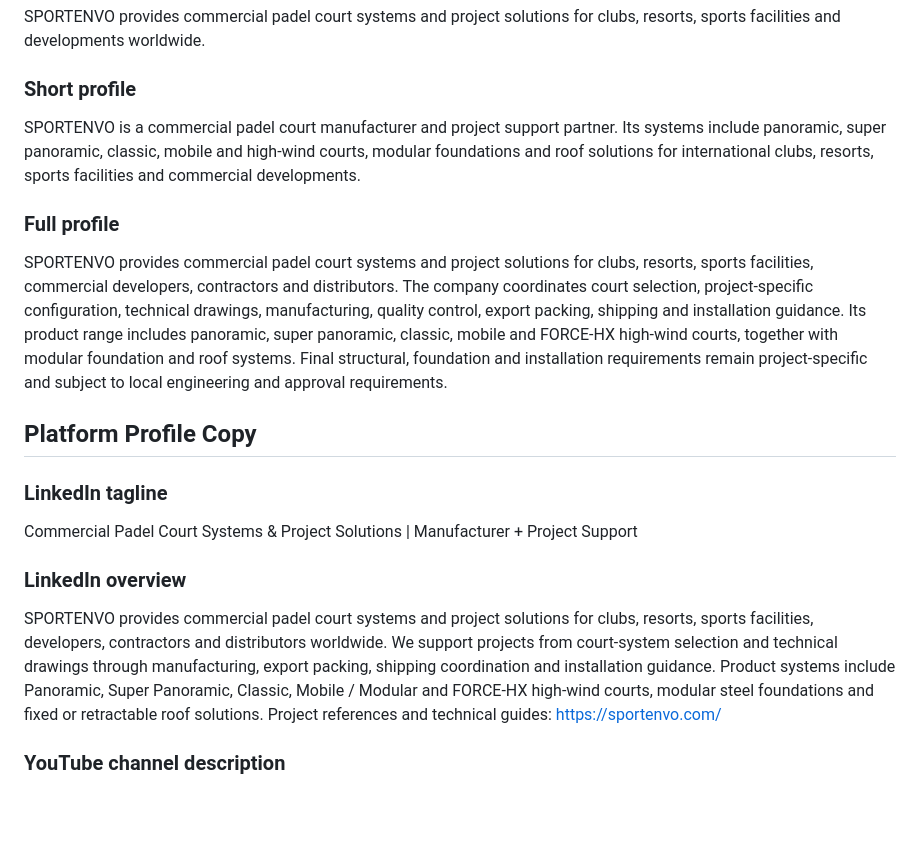
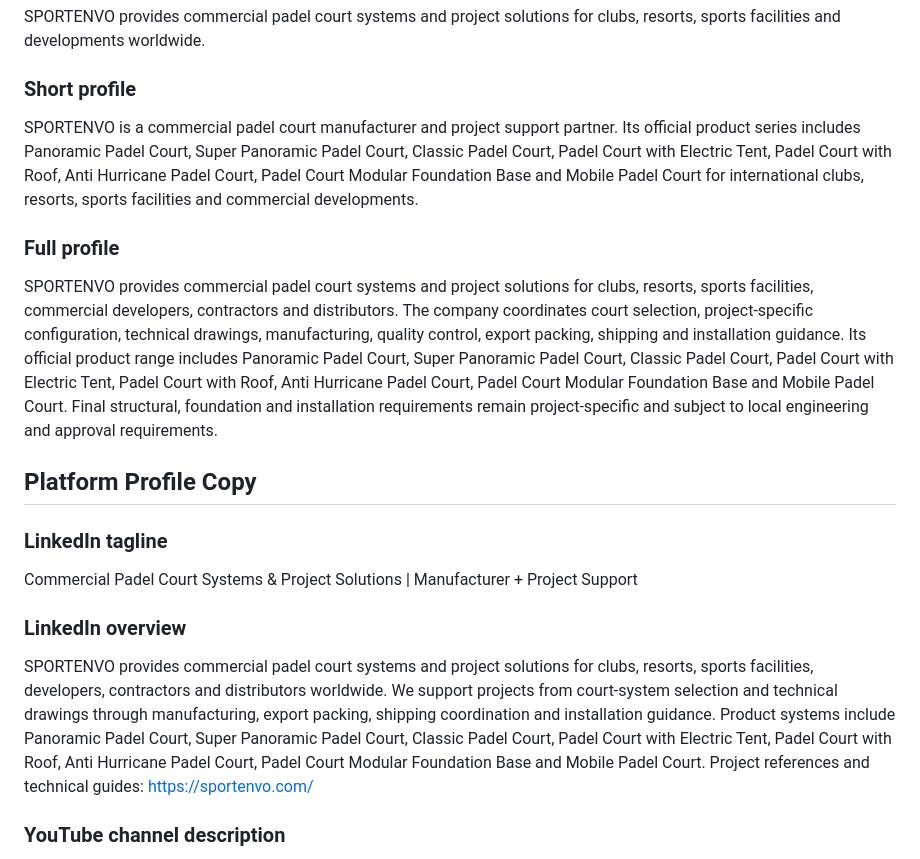
Before and after one commit to songliuxing660-cloud/sportenvo, a Markdown page: .github/SPORTENVO-ENTITY-FACT-SHEET.md, the part around the change. Drawn GitHub-style; blank space fills up the shorter version.

Commit message:
Correct SPORTENVO official product series

```diff
--- a/.github/SPORTENVO-ENTITY-FACT-SHEET.md
+++ b/.github/SPORTENVO-ENTITY-FACT-SHEET.md
@@ -46,11 +46,11 @@ SPORTENVO provides commercial padel court systems and project solutions for club
 
 ### Short profile
 
-SPORTENVO is a commercial padel court manufacturer and project support partner. Its systems include panoramic, super panoramic, classic, mobile and high-wind courts, modular foundations and roof solutions for international clubs, resorts, sports facilities and commercial developments.
+SPORTENVO is a commercial padel court manufacturer and project support partner. Its official product series includes Panoramic Padel Court, Super Panoramic Padel Court, Classic Padel Court, Padel Court with Electric Tent, Padel Court with Roof, Anti Hurricane Padel Court, Padel Court Modular Foundation Base and Mobile Padel Court for international clubs, resorts, sports facilities and commercial developments.
 
 ### Full profile
 
-SPORTENVO provides commercial padel court systems and project solutions for clubs, resorts, sports facilities, commercial developers, contractors and distributors. The company coordinates court selection, project-specific configuration, technical drawings, manufacturing, quality control, export packing, shipping and installation guidance. Its product range includes panoramic, super panoramic, classic, mobile and FORCE-HX high-wind courts, together with modular foundation and roof systems. Final structural, foundation and installation requirements remain project-specific and subject to local engineering and approval requirements.
+SPORTENVO provides commercial padel court systems and project solutions for clubs, resorts, sports facilities, commercial developers, contractors and distributors. The company coordinates court selection, project-specific configuration, technical drawings, manufacturing, quality control, export packing, shipping and installation guidance. Its official product range includes Panoramic Padel Court, Super Panoramic Padel Court, Classic Padel Court, Padel Court with Electric Tent, Padel Court with Roof, Anti Hurricane Padel Court, Padel Court Modular Foundation Base and Mobile Padel Court. Final structural, foundation and installation requirements remain project-specific and subject to local engineering and approval requirements.
 
 ## Platform Profile Copy
 
@@ -60,7 +60,7 @@ Commercial Padel Court Systems & Project Solutions | Manufacturer + Project Supp
 
 ### LinkedIn overview
 
-SPORTENVO provides commercial padel court systems and project solutions for clubs, resorts, sports facilities, developers, contractors and distributors worldwide. We support projects from court-system selection and technical drawings through manufacturing, export packing, shipping coordination and installation guidance. Product systems include Panoramic, Super Panoramic, Classic, Mobile / Modular and FORCE-HX high-wind courts, modular steel foundations and fixed or retractable roof solutions. Project references and technical guides: https://sportenvo.com/
+SPORTENVO provides commercial padel court systems and project solutions for clubs, resorts, sports facilities, developers, contractors and distributors worldwide. We support projects from court-system selection and technical drawings through manufacturing, export packing, shipping coordination and installation guidance. Product systems include Panoramic Padel Court, Super Panoramic Padel Court, Classic Padel Court, Padel Court with Electric Tent, Padel Court with Roof, Anti Hurricane Padel Court, Padel Court Modular Foundation Base and Mobile Padel Court. Project references and technical guides: https://sportenvo.com/
 
 ### YouTube channel description
 
```
